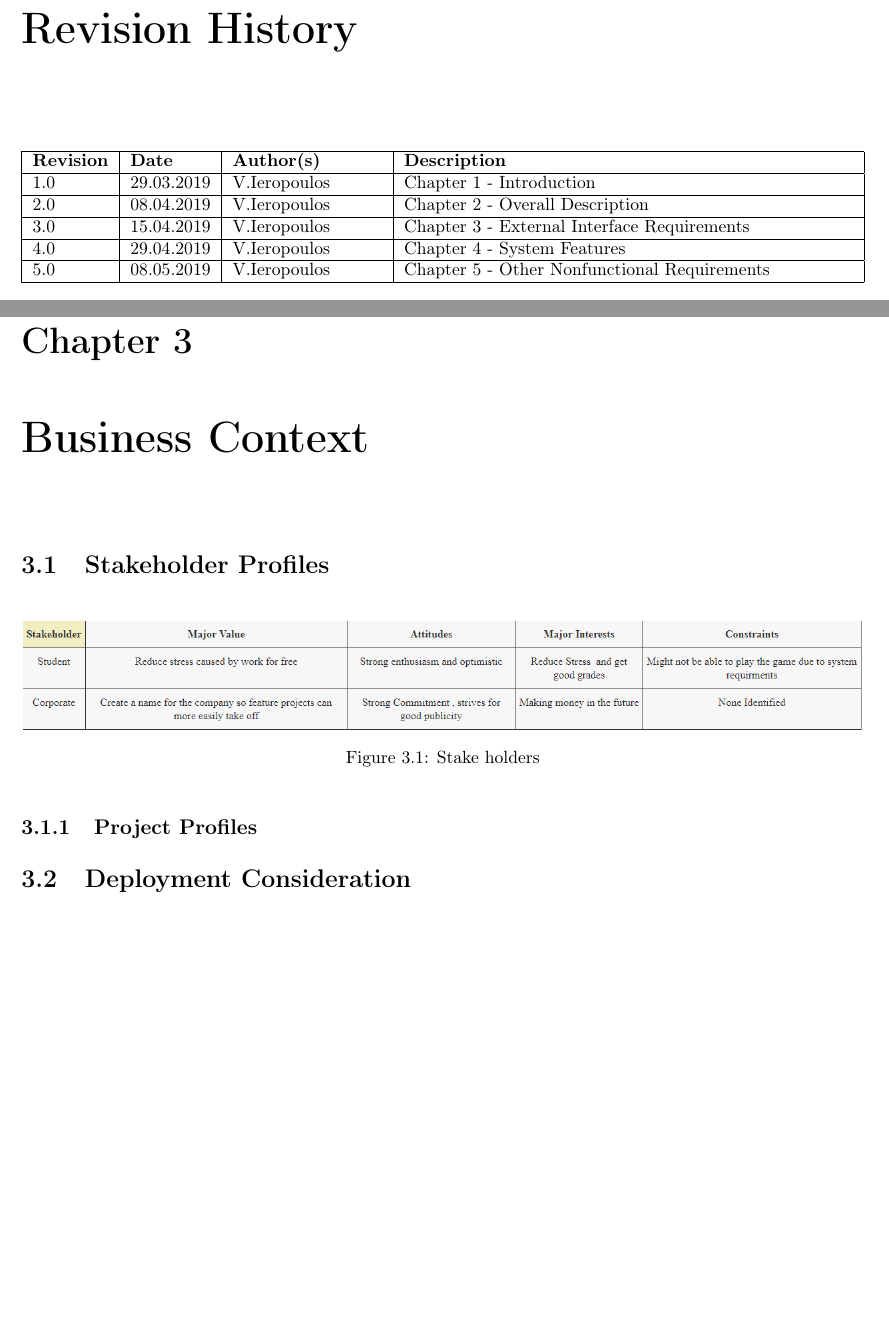
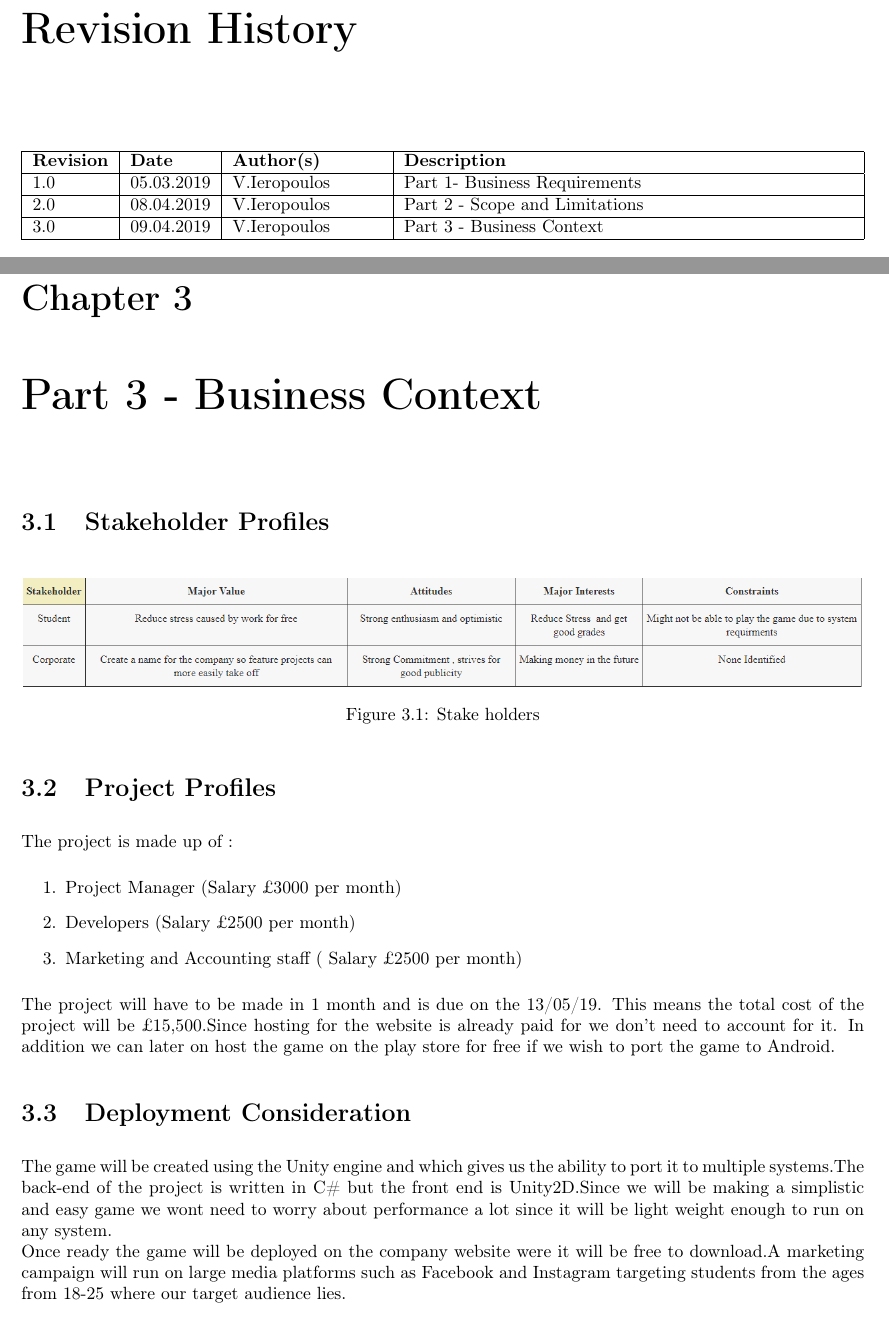
Before and after one commit to Slayingripper/Vision-and-Scope, a LaTeX document (alda_g17.tex, which reads base/history.tex, content/content.tex): two parts of pages 3 and 7 of 7, joined at a grey line, cut so that both start at the same text, the shorter picture padded with empty space. Compiled offline with pdfLaTeX.

Commit message:
95% complete

```diff
--- a/base/history.tex
+++ b/base/history.tex
@@ -3,10 +3,8 @@
 \chapter*{Revision History}
 \addcontentsline{toc}{chapter}{Revision History}
 \begin{versionhistory}
-	\vhEntry{1.0}{29.03.2019}{V.Ieropoulos}{Chapter 1 - Introduction}
-    \vhEntry{2.0}{08.04.2019}{V.Ieropoulos}{Chapter 2 - Overall Description}
-    \vhEntry{3.0}{15.04.2019}{V.Ieropoulos}{Chapter 3 - External Interface Requirements}
-    \vhEntry{4.0}{29.04.2019}{V.Ieropoulos}{Chapter 4 - System Features}
-    \vhEntry{5.0}{08.05.2019}{V.Ieropoulos}{Chapter 5 - Other Nonfunctional Requirements}
+	\vhEntry{1.0}{05.03.2019}{V.Ieropoulos}{Part 1- Business Requirements}
+    \vhEntry{2.0}{08.04.2019}{V.Ieropoulos}{Part 2 - Scope and Limitations}
+    \vhEntry{3.0}{09.04.2019}{V.Ieropoulos}{Part 3 - Business Context}
 
 \end{versionhistory}
--- a/content/content.tex
+++ b/content/content.tex
@@ -112,7 +112,7 @@ The game will depend upon the players comprehension of how the game works and is
 	\item We cant make the game to hard as it will stress the players out.
 \end{enumerate}
 
-\chapter{Business Context}
+\chapter{Part 3 - Business Context}
 
 \section{Stakeholder Profiles}
 \begin{figure}[hbt!]
@@ -122,6 +122,16 @@ The game will depend upon the players comprehension of how the game works and is
     \label{fig:diagram}
 \end{figure}
 
-\subsection{Project Profiles}
-
+\section{Project Profiles}
+The project is made up of :
+\begin{enumerate}
+	\item Project Manager (Salary £3000 per month)
+	\item Developers  (Salary £2500 per month)
+	\item Marketing and Accounting staff ( Salary £2500 per month)
+\end{enumerate}
+The project will have to be made in 1 month and is due on the 13/05/19.
+This means the total cost of the project will be £15,500.Since hosting for the website is already paid for we don't need to account for it. In addition we can later on host the game on the play store for free if we wish to port the game to Android.
 \section{Deployment Consideration}
+The game will be created using the Unity engine and which gives us the ability to port it to multiple systems.The back-end of the project is written in C\# but the front end is Unity2D.Since we will be making a simplistic and easy game we wont need to worry about performance a lot since it will be light weight enough to run on any system.
+\newline
+Once ready the game will be deployed on the company website were it will be free to download.A marketing campaign will run on large media platforms such as Facebook and Instagram targeting students from the ages from 18-25 where our target audience lies.
```
